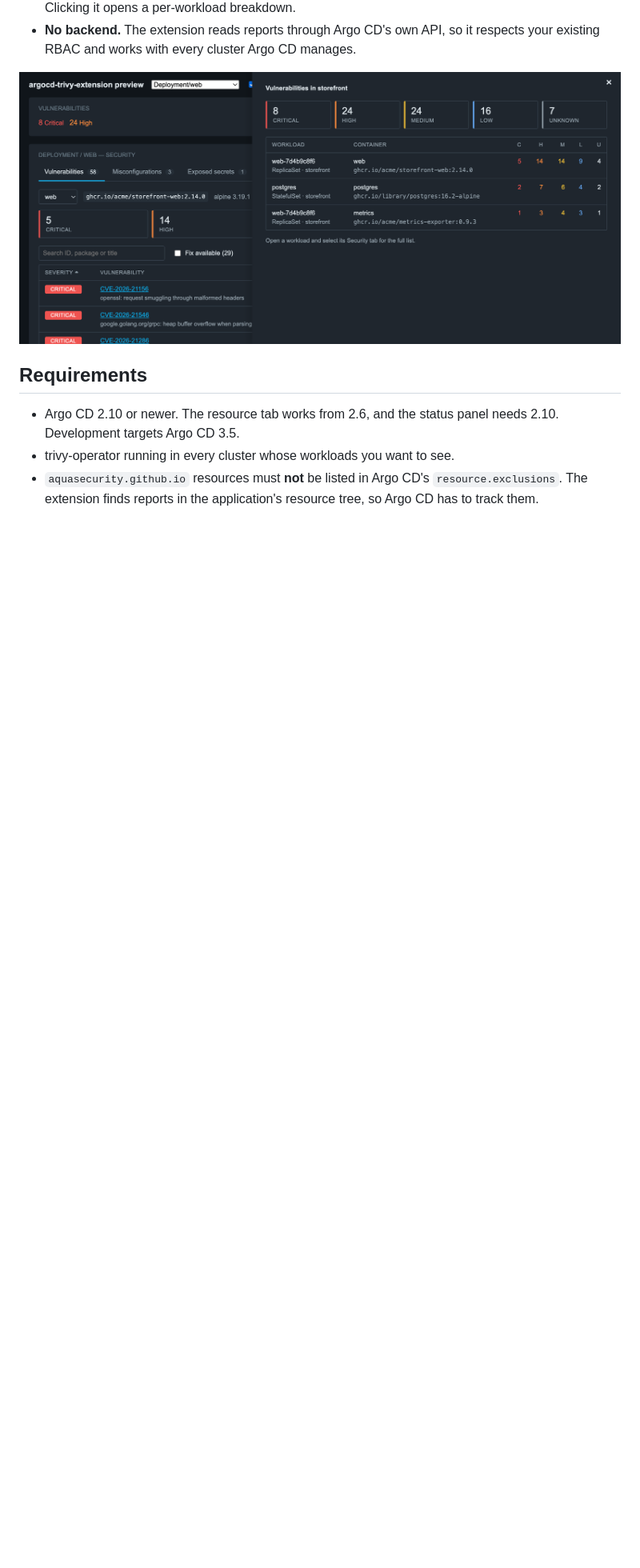
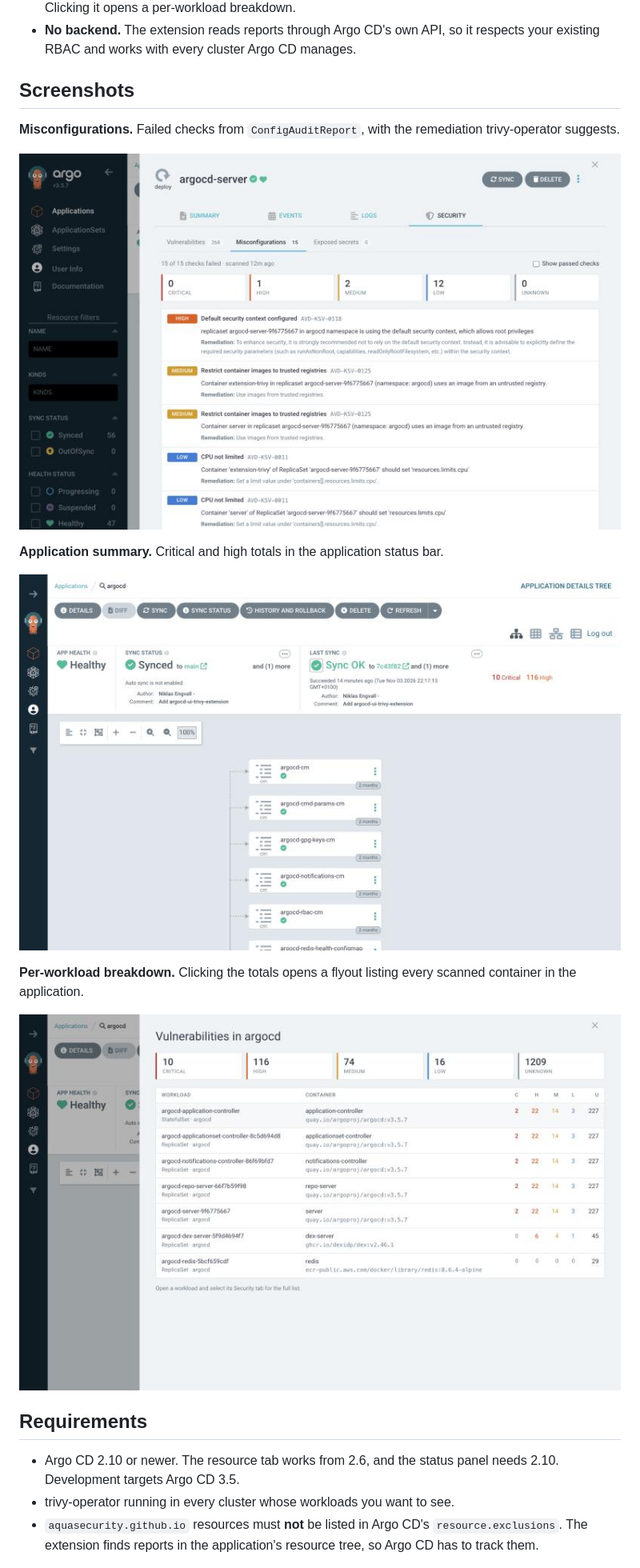
Before and after one commit to trappiz/argocd-ui-trivy-extension, a Markdown page: README.md, the part around one of its changes. Shown at 80% size. Drawn GitHub-style; pictures changed too: docs/argocd-flyout.png (added), docs/argocd-misconfigurations.png (added), docs/argocd-status-panel.png (added); blank space fills up the shorter version.

Commit message:
Use real Argo CD screenshots in the README
Replace the preview-harness images with captures of v0.1.0 running in
Argo CD 3.5 against live trivy-operator reports: the Security tab,
the misconfigurations view, the status panel and the per-workload
flyout.

Co-Authored-By: Claude Opus 5.5 <noreply@anthropic.com>

```diff
--- a/README.md
+++ b/README.md
@@ -26,7 +26,21 @@ configuration checks and exposed secrets.
 - **No backend.** The extension reads reports through Argo CD's own API, so it
   respects your existing RBAC and works with every cluster Argo CD manages.
 
-![Application summary](docs/flyout.png)
+## Screenshots
+
+**Misconfigurations.** Failed checks from `ConfigAuditReport`, with the
+remediation trivy-operator suggests.
+
+![Misconfigurations view](docs/argocd-misconfigurations.png)
+
+**Application summary.** Critical and high totals in the application status bar.
+
+![Status panel in the application header](docs/argocd-status-panel.png)
+
+**Per-workload breakdown.** Clicking the totals opens a flyout listing every
+scanned container in the application.
+
+![Vulnerabilities per workload](docs/argocd-flyout.png)
 
 ## Requirements
 
```
Also changed, not shown: other parts of README.md (+1 -1 lines), CHANGELOG.md (+5 -0 lines), docs/argocd-vulnerabilities.png (added), docs/vulnerabilities.png (deleted).
